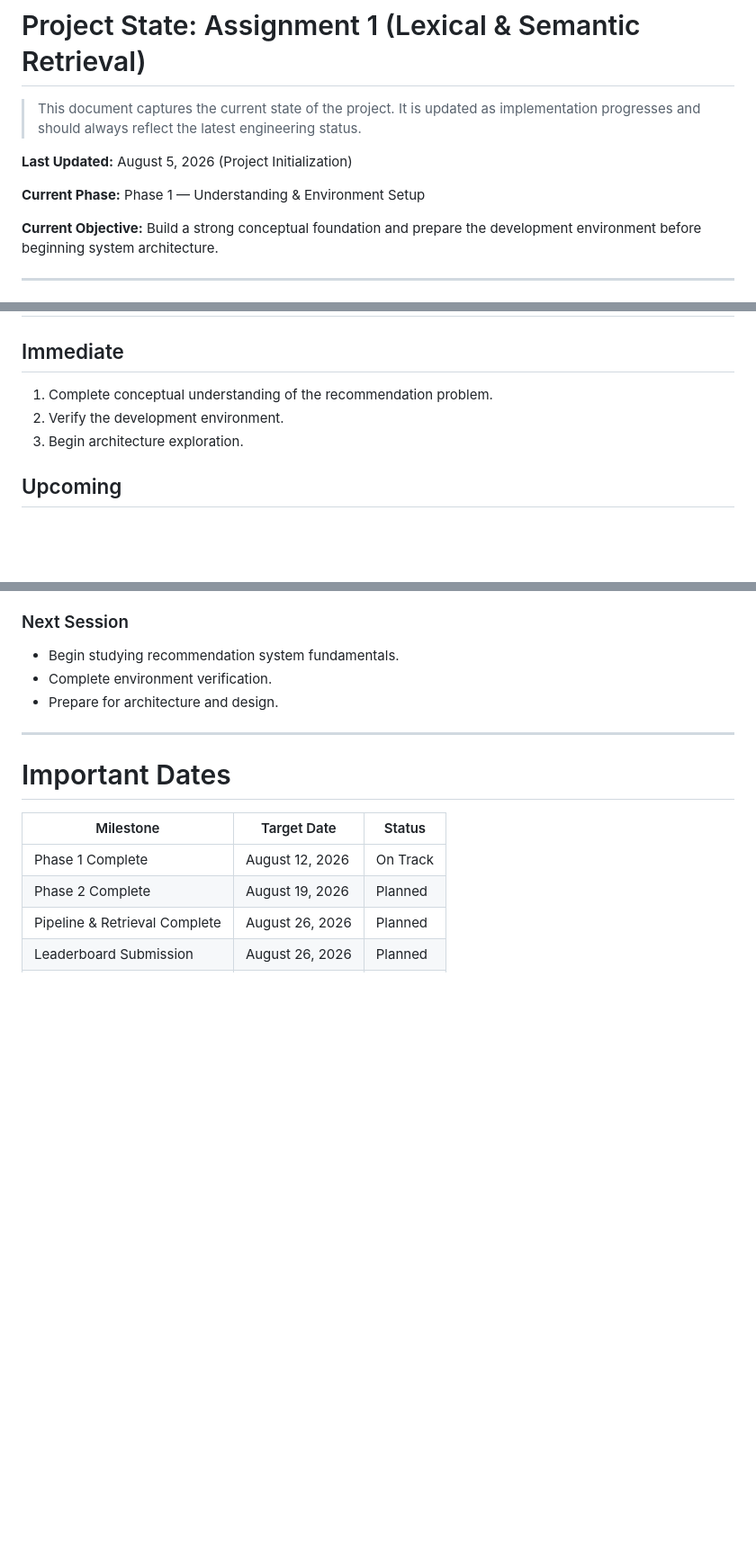
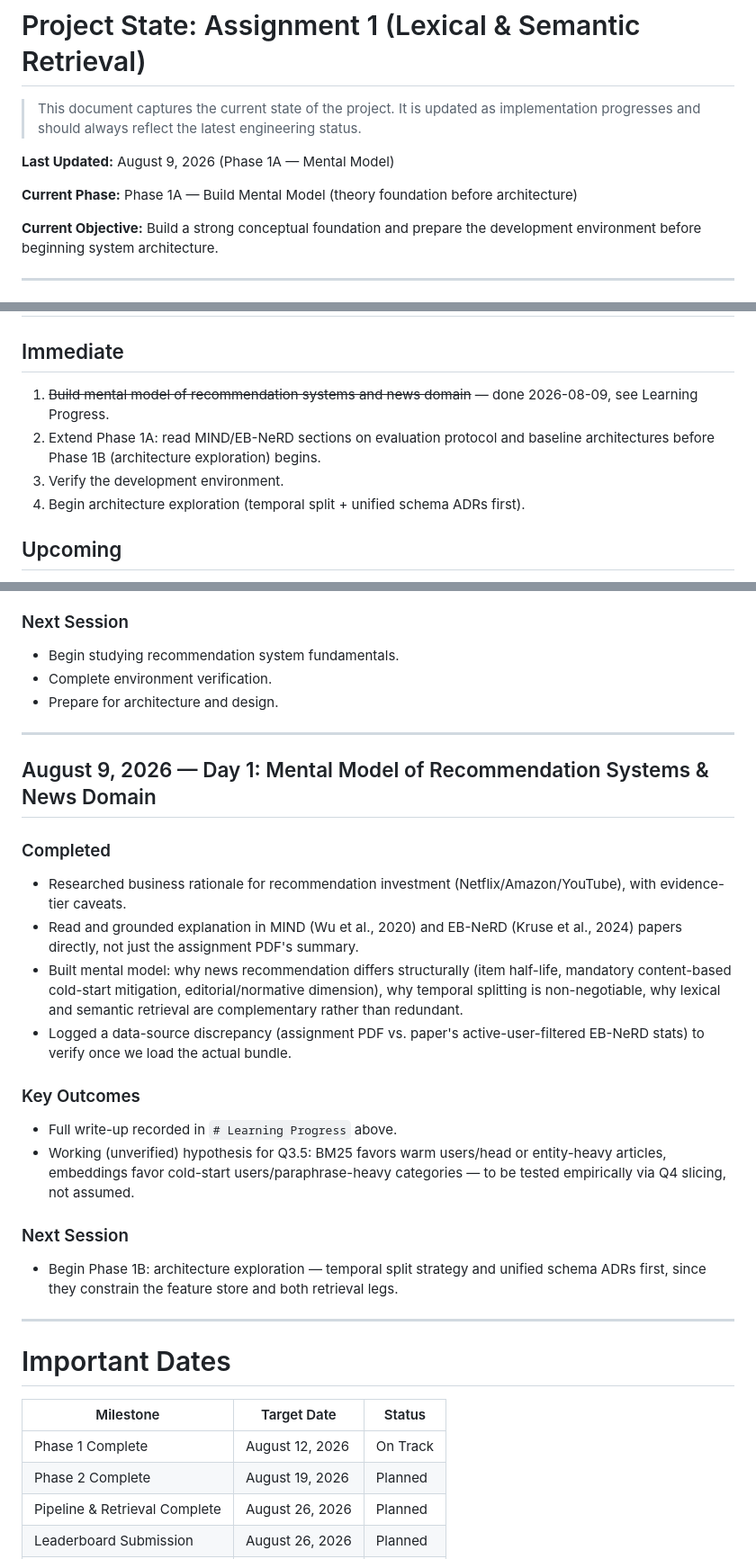
Before and after one commit to sukhraj01/News-Recommendation-Retrieval, a Markdown page: PROJECT_STATE.md, 3 parts joined by grey strips. Shown at 90% size. Drawn GitHub-style; blank space fills up the shorter version.

```diff
--- a/PROJECT_STATE.md
+++ b/PROJECT_STATE.md
@@ -2,9 +2,9 @@
 
 > This document captures the current state of the project. It is updated as implementation progresses and should always reflect the latest engineering status.
 
-**Last Updated:** August 5, 2026 (Project Initialization)
+**Last Updated:** August 9, 2026 (Phase 1A — Mental Model)
 
-**Current Phase:** Phase 1 — Understanding & Environment Setup
+**Current Phase:** Phase 1A — Build Mental Model (theory foundation before architecture)
 
 **Current Objective:** Build a strong conceptual foundation and prepare the development environment before beginning system architecture.
 
@@ -90,9 +120,10 @@ Experiment results will be recorded in the `experiments/` directory as implement
 
 ## Immediate
 
-1. Complete conceptual understanding of the recommendation problem.
-2. Verify the development environment.
-3. Begin architecture exploration.
+1. ~~Build mental model of recommendation systems and news domain~~ — done 2026-08-09, see Learning Progress.
+2. Extend Phase 1A: read MIND/EB-NeRD sections on evaluation protocol and baseline architectures before Phase 1B (architecture exploration) begins.
+3. Verify the development environment.
+4. Begin architecture exploration (temporal split + unified schema ADRs first).
 
 ## Upcoming
 
@@ -134,6 +165,26 @@ Experiment results will be recorded in the `experiments/` directory as implement
 
 ---
 
+## August 9, 2026 — Day 1: Mental Model of Recommendation Systems & News Domain
+
+### Completed
+
+- Researched business rationale for recommendation investment (Netflix/Amazon/YouTube), with evidence-tier caveats.
+- Read and grounded explanation in MIND (Wu et al., 2020) and EB-NeRD (Kruse et al., 2024) papers directly, not just the assignment PDF's summary.
+- Built mental model: why news recommendation differs structurally (item half-life, mandatory content-based cold-start mitigation, editorial/normative dimension), why temporal splitting is non-negotiable, why lexical and semantic retrieval are complementary rather than redundant.
+- Logged a data-source discrepancy (assignment PDF vs. paper's active-user-filtered EB-NeRD stats) to verify once we load the actual bundle.
+
+### Key Outcomes
+
+- Full write-up recorded in `# Learning Progress` above.
+- Working (unverified) hypothesis for Q3.5: BM25 favors warm users/head or entity-heavy articles, embeddings favor cold-start users/paraphrase-heavy categories — to be tested empirically via Q4 slicing, not assumed.
+
+### Next Session
+
+- Begin Phase 1B: architecture exploration — temporal split strategy and unified schema ADRs first, since they constrain the feature store and both retrieval legs.
+
+---
+
 # Important Dates
 
 | Milestone | Target Date | Status |
```
Also changed, not shown: other parts of PROJECT_STATE.md (+30 -0 lines).
